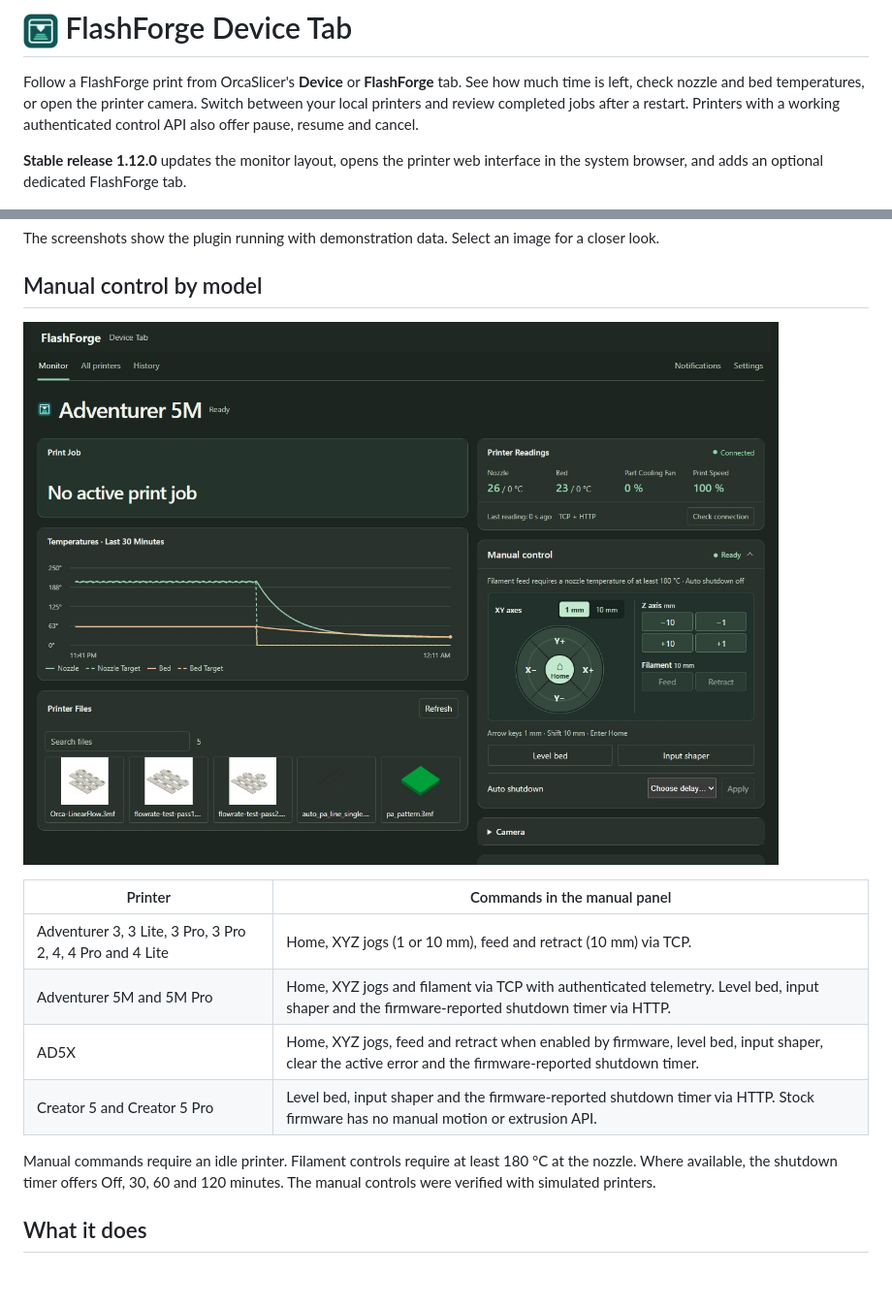
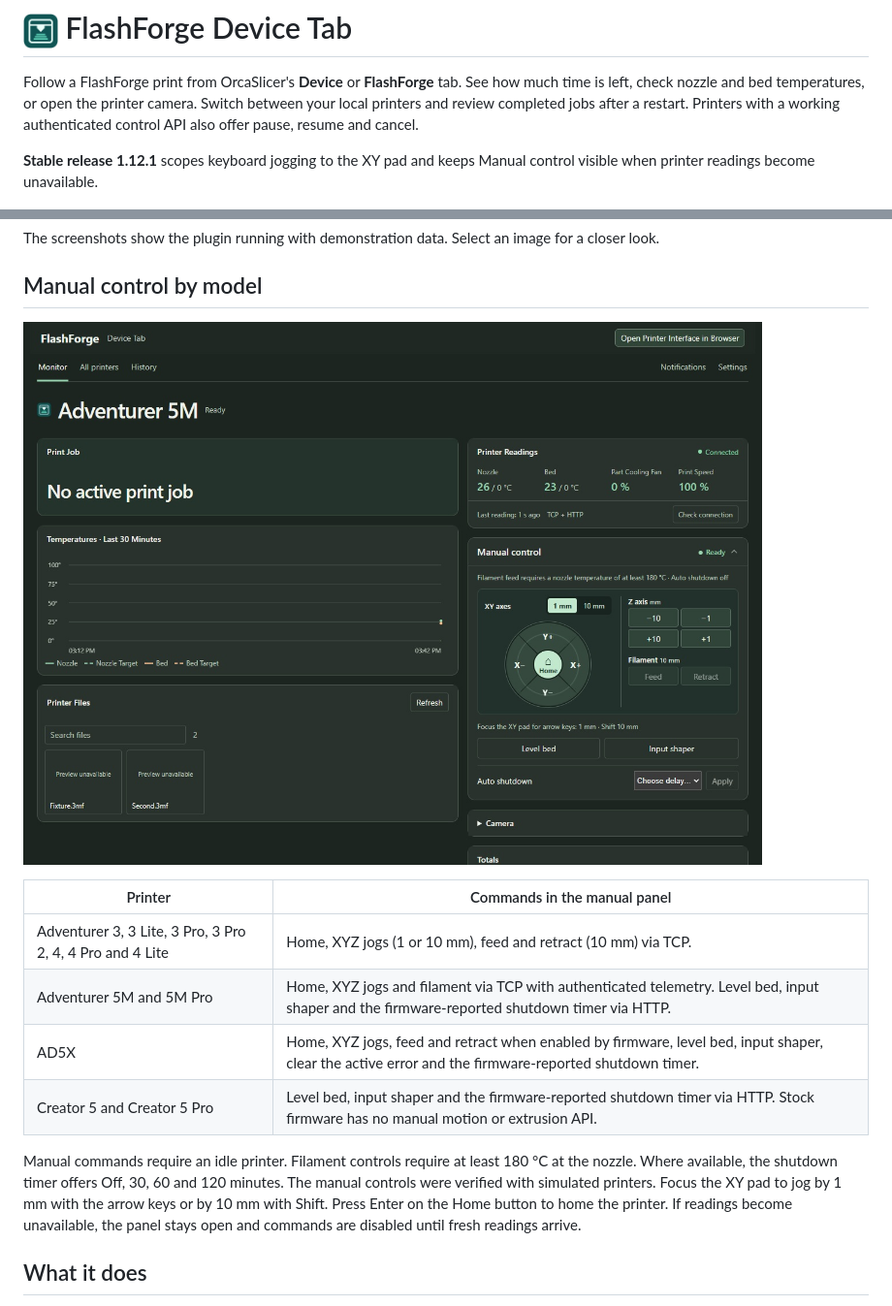
Before and after one commit to UshMask/flashforge-device-tab, a Markdown page: README.md, 2 parts joined by grey strips. Shown at 97% size. Rendered like a GitHub page; pictures changed too: docs/04-manual-control.jpg; blank space fills up the shorter version.

Commit message:
Release FlashForge Device Tab 1.12.1

```diff
--- a/README.md
+++ b/README.md
@@ -5,8 +5,8 @@ is left, check nozzle and bed temperatures, or open the printer camera.
 Switch between your local printers and review completed jobs after a restart.
 Printers with a working authenticated control API also offer pause, resume and cancel.
 
-**Stable release 1.12.0** updates the monitor layout, opens the printer web
-interface in the system browser, and adds an optional dedicated FlashForge tab.
+**Stable release 1.12.1** scopes keyboard jogging to the XY pad and keeps
+Manual control visible when printer readings become unavailable.
 
 [![Live print monitoring in the Device tab](docs/01-live-monitor.png)](docs/panel.png)
 
@@ -30,6 +30,9 @@ The screenshots show the plugin running with demonstration data. Select an image
 Manual commands require an idle printer. Filament controls require at least
 180 °C at the nozzle. Where available, the shutdown timer offers Off, 30, 60
 and 120 minutes. The manual controls were verified with simulated printers.
+Focus the XY pad to jog by 1 mm with the arrow keys or by 10 mm with Shift.
+Press Enter on the Home button to home the printer. If readings become
+unavailable, the panel stays open and commands are disabled until fresh readings arrive.
 
 ## What it does
 
```
Also changed, not shown: CHANGELOG.md (+8 -0 lines), 2 other files.
